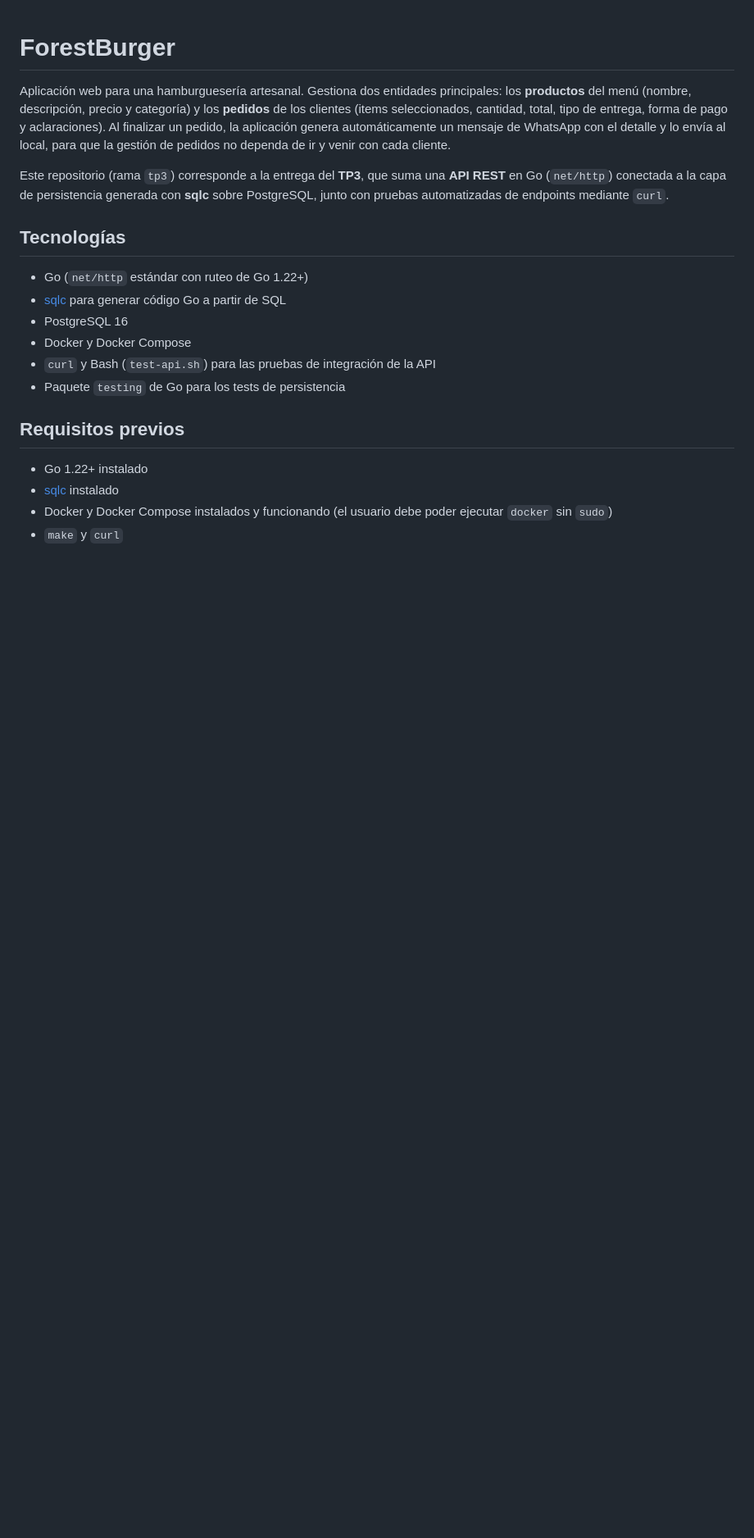
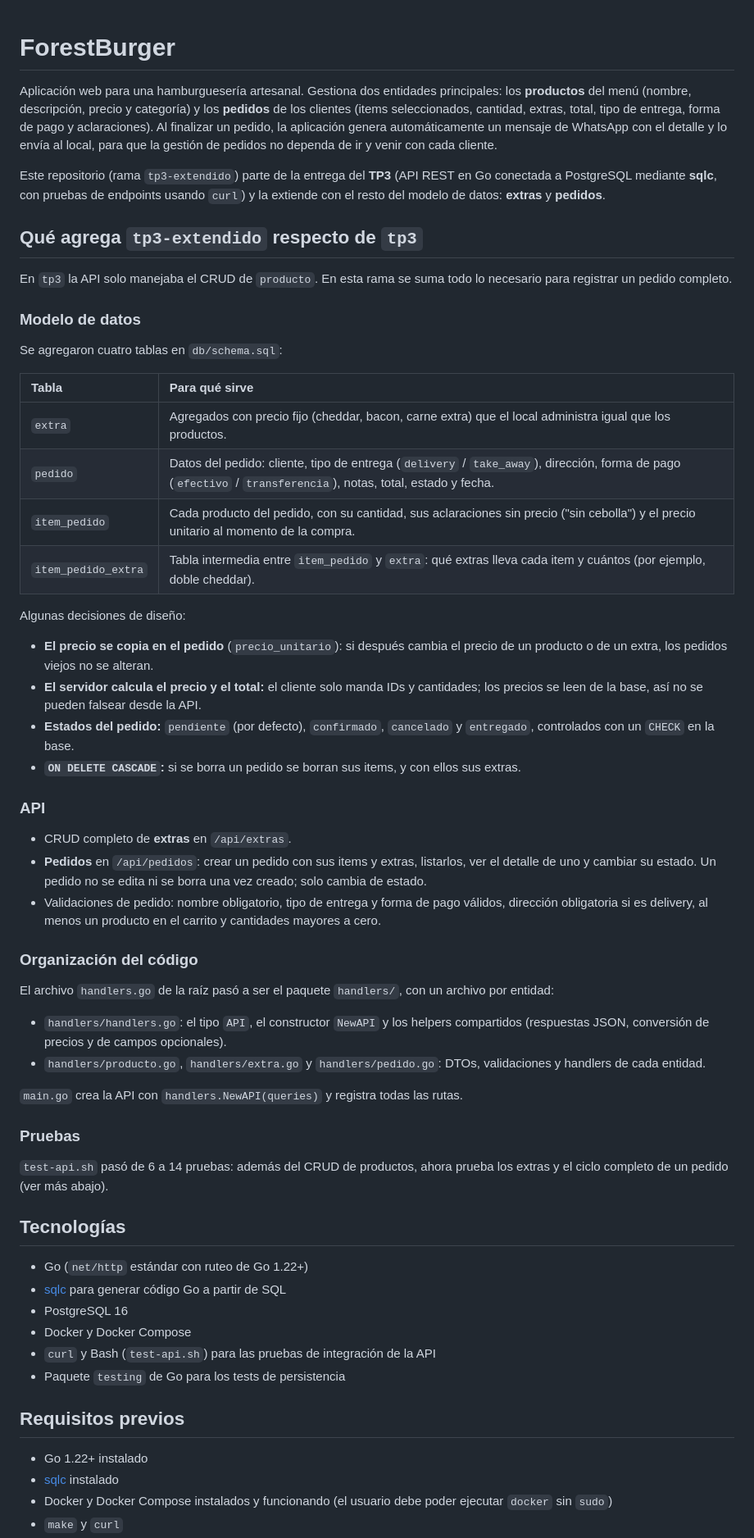
Before and after one commit to ulisesmatteoda/ForestBurger, a Markdown page: README.md, the part around one of its changes. Shown at 82% size. Rendered like a GitHub page; blank space fills up the shorter version.

Commit message:
docs: README de tp3-extendido con las novedades respecto de tp3 y uso de make test-api

```diff
--- a/README.md
+++ b/README.md
@@ -3,15 +3,70 @@
 Aplicación web para una hamburguesería artesanal. Gestiona dos entidades
 principales: los **productos** del menú (nombre, descripción, precio y
 categoría) y los **pedidos** de los clientes (items seleccionados, cantidad,
-total, tipo de entrega, forma de pago y aclaraciones). Al finalizar un
-pedido, la aplicación genera automáticamente un mensaje de WhatsApp con el
+extras, total, tipo de entrega, forma de pago y aclaraciones). Al finalizar
+un pedido, la aplicación genera automáticamente un mensaje de WhatsApp con el
 detalle y lo envía al local, para que la gestión de pedidos no dependa de ir
 y venir con cada cliente.
 
-Este repositorio (rama `tp3`) corresponde a la entrega del **TP3**, que suma
-una **API REST** en Go (`net/http`) conectada a la capa de persistencia
-generada con **sqlc** sobre PostgreSQL, junto con pruebas automatizadas de
-endpoints mediante `curl`.
+Este repositorio (rama `tp3-extendido`) parte de la entrega del **TP3**
+(API REST en Go conectada a PostgreSQL mediante **sqlc**, con pruebas de
+endpoints usando `curl`) y la extiende con el resto del modelo de datos:
+**extras** y **pedidos**.
+
+## Qué agrega `tp3-extendido` respecto de `tp3`
+
+En `tp3` la API solo manejaba el CRUD de `producto`. En esta rama se suma
+todo lo necesario para registrar un pedido completo.
+
+### Modelo de datos
+
+Se agregaron cuatro tablas en `db/schema.sql`:
+
+| Tabla | Para qué sirve |
+| :--- | :--- |
+| `extra` | Agregados con precio fijo (cheddar, bacon, carne extra) que el local administra igual que los productos. |
+| `pedido` | Datos del pedido: cliente, tipo de entrega (`delivery` / `take_away`), dirección, forma de pago (`efectivo` / `transferencia`), notas, total, estado y fecha. |
+| `item_pedido` | Cada producto del pedido, con su cantidad, sus aclaraciones sin precio ("sin cebolla") y el precio unitario al momento de la compra. |
+| `item_pedido_extra` | Tabla intermedia entre `item_pedido` y `extra`: qué extras lleva cada item y cuántos (por ejemplo, doble cheddar). |
+
+Algunas decisiones de diseño:
+
+- **El precio se copia en el pedido** (`precio_unitario`): si después cambia el
+  precio de un producto o de un extra, los pedidos viejos no se alteran.
+- **El servidor calcula el precio y el total:** el cliente solo manda IDs y
+  cantidades; los precios se leen de la base, así no se pueden falsear desde
+  la API.
+- **Estados del pedido:** `pendiente` (por defecto), `confirmado`,
+  `cancelado` y `entregado`, controlados con un `CHECK` en la base.
+- **`ON DELETE CASCADE`:** si se borra un pedido se borran sus items, y con
+  ellos sus extras.
+
+### API
+
+- CRUD completo de **extras** en `/api/extras`.
+- **Pedidos** en `/api/pedidos`: crear un pedido con sus items y extras,
+  listarlos, ver el detalle de uno y cambiar su estado. Un pedido no se edita
+  ni se borra una vez creado; solo cambia de estado.
+- Validaciones de pedido: nombre obligatorio, tipo de entrega y forma de pago
+  válidos, dirección obligatoria si es delivery, al menos un producto en el
+  carrito y cantidades mayores a cero.
+
+### Organización del código
+
+El archivo `handlers.go` de la raíz pasó a ser el paquete `handlers/`, con un
+archivo por entidad:
+
+- `handlers/handlers.go`: el tipo `API`, el constructor `NewAPI` y los helpers
+  compartidos (respuestas JSON, conversión de precios y de campos opcionales).
+- `handlers/producto.go`, `handlers/extra.go` y `handlers/pedido.go`: DTOs,
+  validaciones y handlers de cada entidad.
+
+`main.go` crea la API con `handlers.NewAPI(queries)` y registra todas las rutas.
+
+### Pruebas
+
+`test-api.sh` pasó de 6 a 14 pruebas: además del CRUD de productos, ahora
+prueba los extras y el ciclo completo de un pedido (ver más abajo).
 
 ## Tecnologías
 
```
Also changed, not shown: other parts of README.md (+89 -10 lines).
